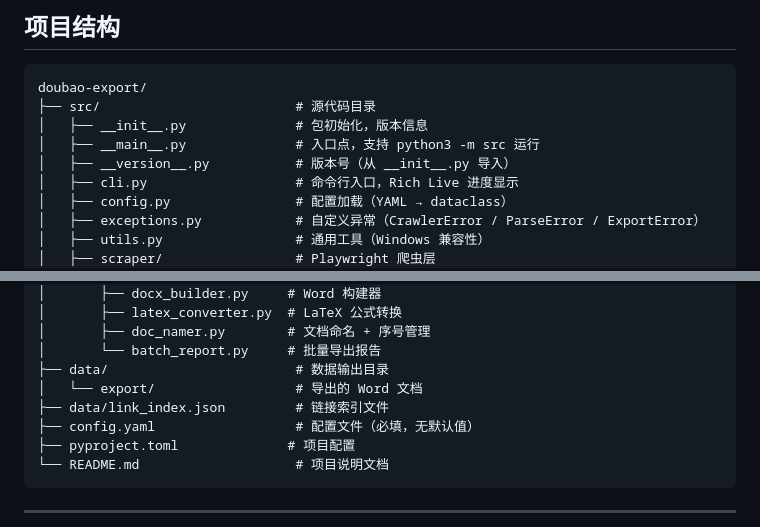
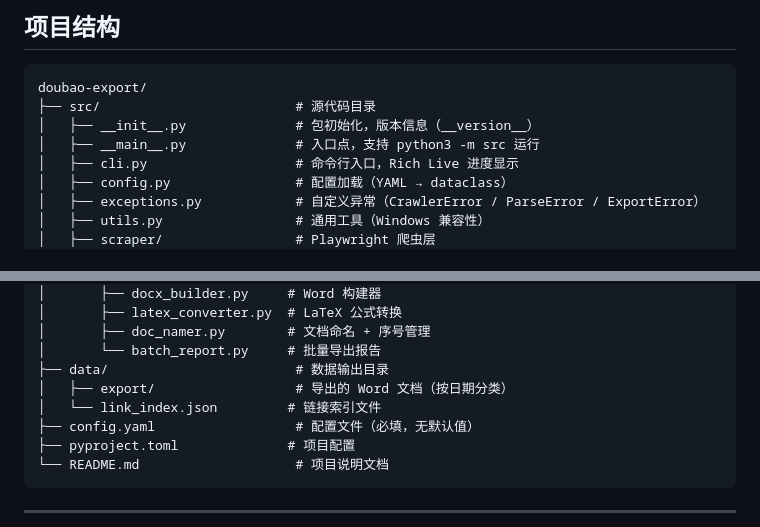
Before and after one commit to coolxtc/doubao2docx, a Markdown page: README.md, 2 parts joined by grey strips. Rendered like a GitHub page.

````diff
--- a/README.md
+++ b/README.md
@@ -416,9 +416,8 @@ doubao-export/
 ```
 doubao-export/
 ├── src/                         # 源代码目录
-│   ├── __init__.py              # 包初始化，版本信息
+│   ├── __init__.py              # 包初始化，版本信息（__version__）
 │   ├── __main__.py              # 入口点，支持 python3 -m src 运行
-│   ├── __version__.py           # 版本号（从 __init__.py 导入）
 │   ├── cli.py                   # 命令行入口，Rich Live 进度显示
 │   ├── config.py                # 配置加载（YAML → dataclass）
 │   ├── exceptions.py            # 自定义异常（CrawlerError / ParseError / ExportError）
@@ -441,8 +440,8 @@ doubao-export/
 │       ├── doc_namer.py        # 文档命名 + 序号管理
 │       └── batch_report.py     # 批量导出报告
 ├── data/                        # 数据输出目录
-│   └── export/                  # 导出的 Word 文档
-├── data/link_index.json         # 链接索引文件
+│   ├── export/                  # 导出的 Word 文档（按日期分类）
+│   └── link_index.json         # 链接索引文件
 ├── config.yaml                  # 配置文件（必填，无默认值）
 ├── pyproject.toml              # 项目配置
 └── README.md                    # 项目说明文档
````
Also changed, not shown: AGENTS.md (+9 -9 lines), src/AGENTS.md (deleted, +0 -173 lines).
